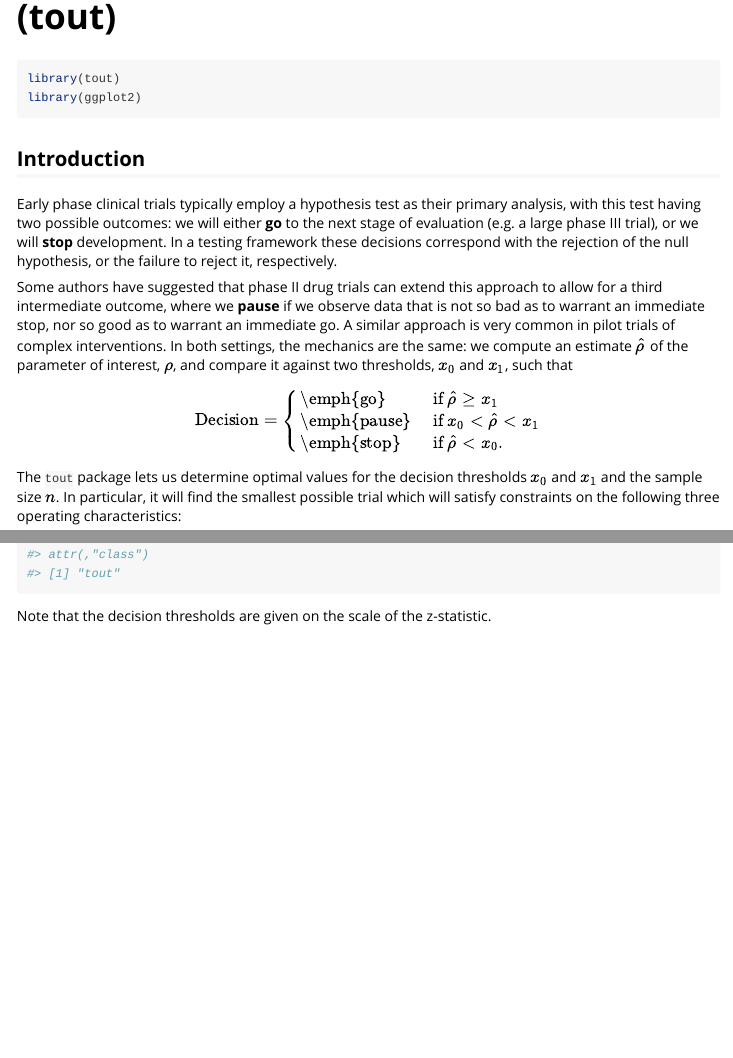
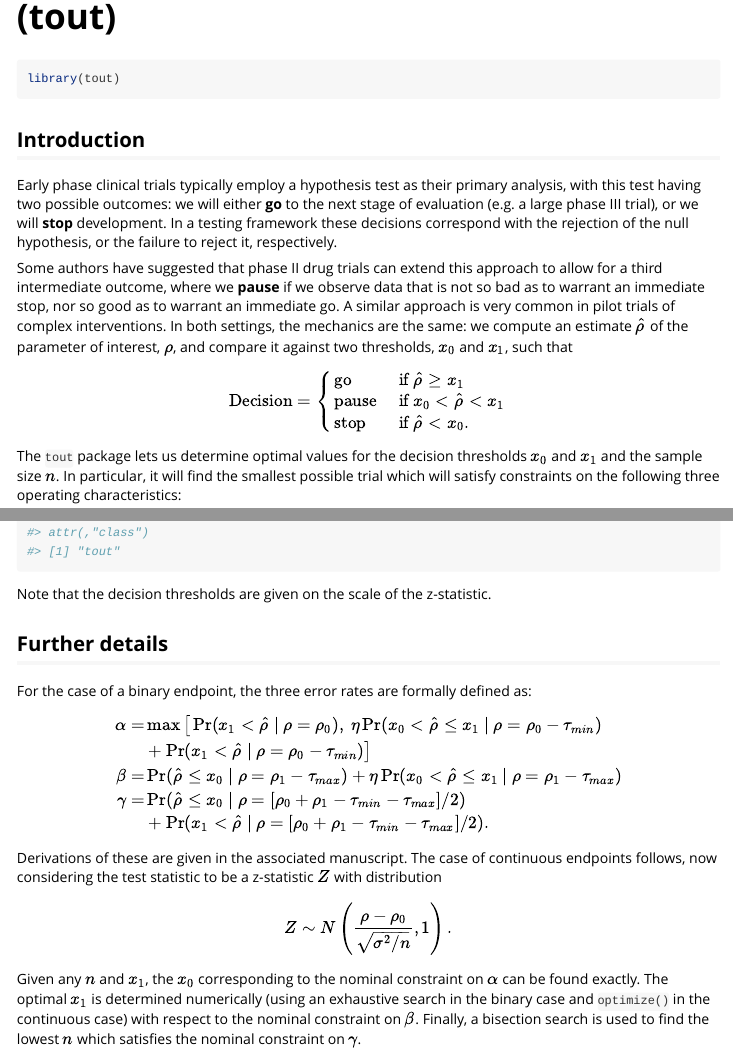
Before and after one commit to DTWilson/tout, an R Markdown document (vignettes/tout.Rmd): the page in a window 1100 px wide, from 60 px down, and a second part further down, joined at a grey line. Rendered offline with R 4.5, knitr and Pandoc, with nearby package versions; some code elsewhere in the file could not run offline; long lines of code are wrapped.

Commit message:
Added details to vignette

````diff
--- a/vignettes/tout.Rmd
+++ b/vignettes/tout.Rmd
@@ -16,7 +16,6 @@
 
 ```{r setup}
 library(tout)
-library(ggplot2)
 ```
 
 ## Introduction
@@ -84,4 +83,27 @@
 
 design
 ```
+
 Note that the decision thresholds are given on the scale of the z-statistic.
+
+## Further details
+
+For the case of a binary endpoint, the three error rates are formally defined as:
+
+$$
+\begin{align}
+\alpha =& \max \big[ \Pr(x_1 < \hat{\rho} ~|~ \rho = \rho_0), ~\eta \Pr(x_0 < \hat{\rho} \leq x_1 ~|~ \rho = \rho_0 - \tau_{min}) \nonumber \\
+&+ \Pr(x_1 < \hat{\rho} ~|~ \rho = \rho_0 - \tau_{min}) \big] \\
+\beta =& \Pr(\hat{\rho} \leq x_0 ~|~ \rho = \rho_1 - \tau_{max}) + \eta \Pr(x_0 < \hat{\rho} \leq x_1 ~|~ \rho = \rho_1 - \tau_{max}) \\
+\gamma =& \Pr(\hat{\rho} \leq x_0 ~|~ \rho = [\rho_0 + \rho_1 - \tau_{min} - \tau_{max}]/2) \\
+&+ \Pr(x_1 < \hat{\rho} ~|~ \rho = [\rho_0 + \rho_1 - \tau_{min} - \tau_{max}]/2).
+\end{align}
+$$
+
+Derivations of these are given in the associated manuscript. The case of continuous endpoints follows, now considering the test statistic to be a z-statistic $Z$ with distribution
+
+$$
+Z \sim N \left( \frac{\rho - \rho_0}{\sqrt{\sigma^2/n}}, 1 \right).
+$$
+
+Given any $n$ and $x_1$, the $x_0$ corresponding to the nominal constraint on $\alpha$ can be found exactly. The optimal $x_1$ is determined numerically (using an exhaustive search in the binary case and `optimize()` in the continuous case) with respect to the nominal constraint on $\beta$. Finally, a bisection search is used to find the lowest $n$ which satisfies the nominal constraint on $\gamma$.
````
Also changed, not shown: vignettes/tout.Rmd (10 more changed lines), 1 other file.
